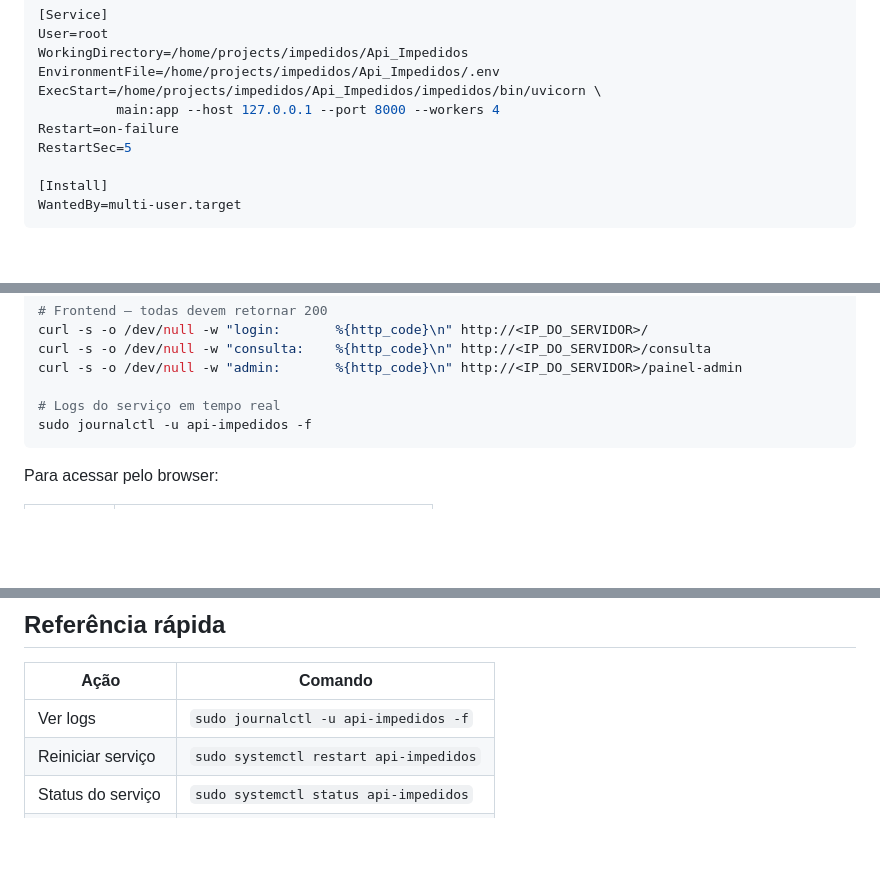
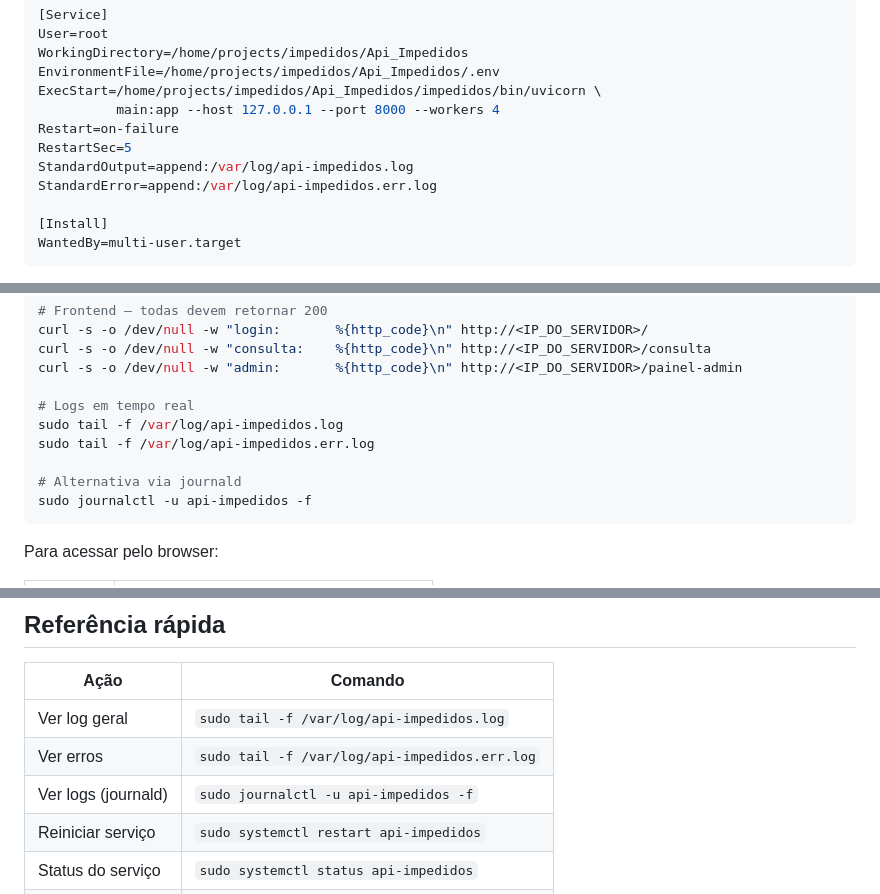
Before and after one commit to lsrtorres/Api_Impedidos, a Markdown page: docs/06-deploy-producao.md, 3 parts joined by grey strips. GitHub-like rendering; blank space fills up the shorter version.

Commit message:
Adiciona log em arquivo no servico systemd (StandardOutput/StandardError)
Co-Authored-By: Claude Sonnet 4.6 <noreply@anthropic.com>

````diff
--- a/docs/06-deploy-producao.md
+++ b/docs/06-deploy-producao.md
@@ -202,6 +202,8 @@ ExecStart=/home/projects/impedidos/Api_Impedidos/impedidos/bin/uvicorn \
           main:app --host 127.0.0.1 --port 8000 --workers 4
 Restart=on-failure
 RestartSec=5
+StandardOutput=append:/var/log/api-impedidos.log
+StandardError=append:/var/log/api-impedidos.err.log
 
 [Install]
 WantedBy=multi-user.target
@@ -298,7 +300,11 @@ curl -s -o /dev/null -w "login:       %{http_code}\n" http://<IP_DO_SERVIDOR>/
 curl -s -o /dev/null -w "consulta:    %{http_code}\n" http://<IP_DO_SERVIDOR>/consulta
 curl -s -o /dev/null -w "admin:       %{http_code}\n" http://<IP_DO_SERVIDOR>/painel-admin
 
-# Logs do serviço em tempo real
+# Logs em tempo real
+sudo tail -f /var/log/api-impedidos.log
+sudo tail -f /var/log/api-impedidos.err.log
+
+# Alternativa via journald
 sudo journalctl -u api-impedidos -f
 ```
 
@@ -330,7 +336,9 @@ sudo systemctl status  api-impedidos
 
 | Ação | Comando |
 |---|---|
-| Ver logs | `sudo journalctl -u api-impedidos -f` |
+| Ver log geral | `sudo tail -f /var/log/api-impedidos.log` |
+| Ver erros | `sudo tail -f /var/log/api-impedidos.err.log` |
+| Ver logs (journald) | `sudo journalctl -u api-impedidos -f` |
 | Reiniciar serviço | `sudo systemctl restart api-impedidos` |
 | Status do serviço | `sudo systemctl status api-impedidos` |
 | Health check | `curl http://localhost:8000/health` |
````
